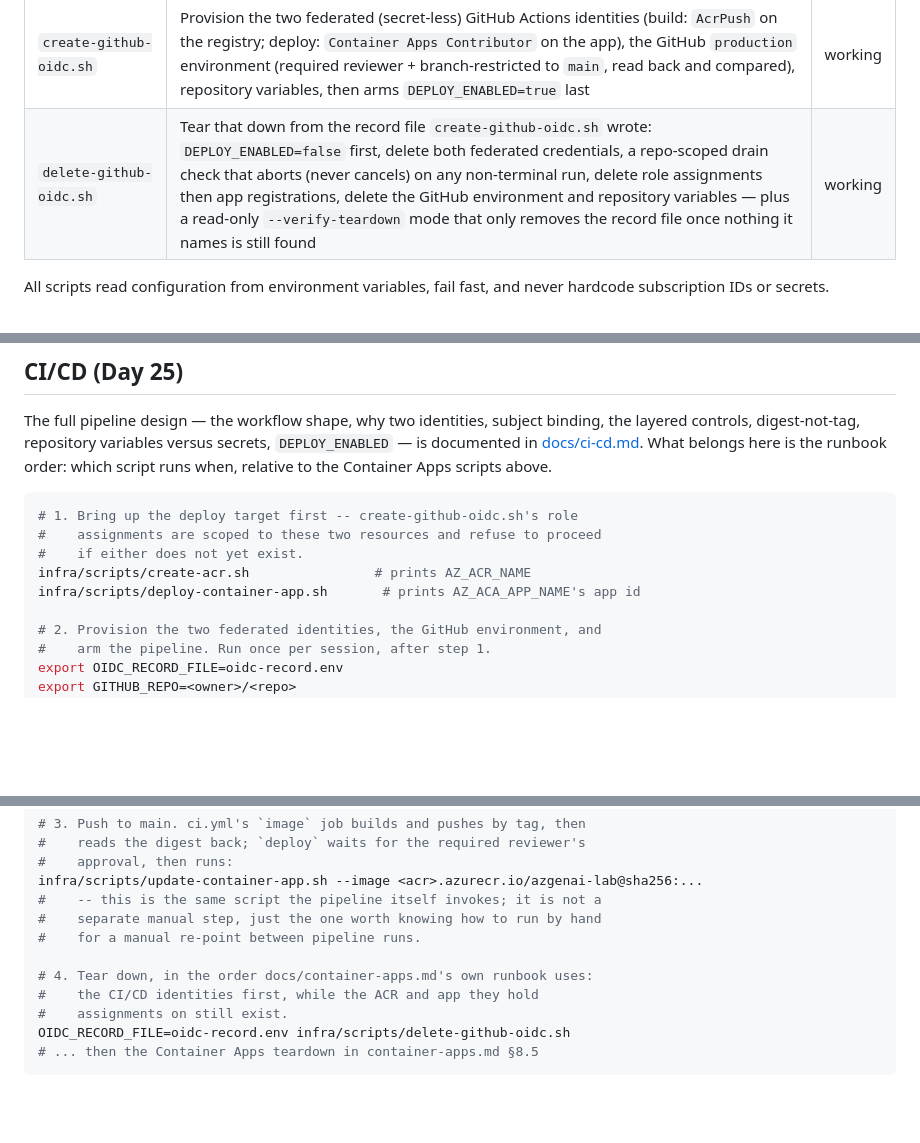
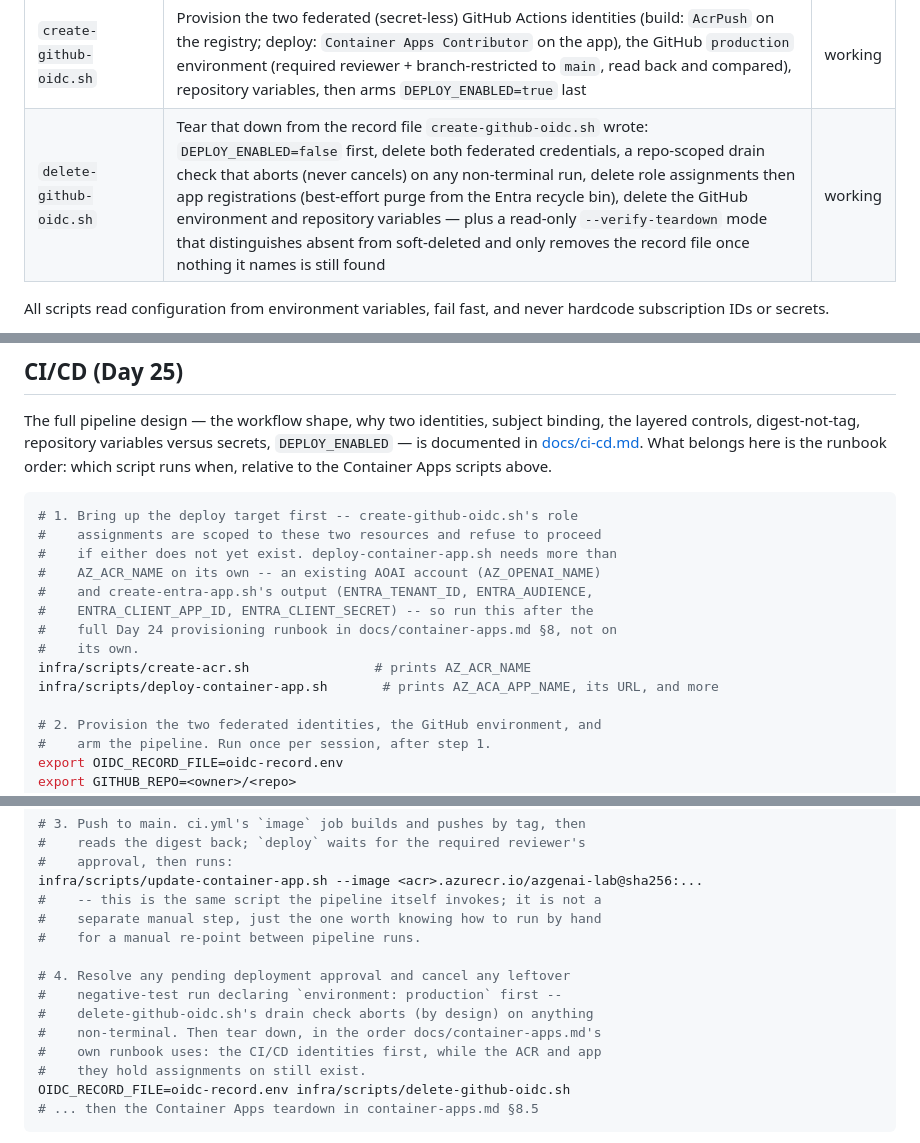
Before and after one commit to kehao-playground/azure-genai-backend-lab, a Markdown page: infra/scripts/README.md, 3 parts joined by grey strips. Drawn GitHub-style; blank space fills up the shorter version.

````diff
--- a/infra/scripts/README.md
+++ b/infra/scripts/README.md
@@ -25,7 +25,7 @@
 | `delete-content-safety.sh` | Delete and purge that account from any state (live / soft-deleted / absent), bounded waits, final absence assertion | working |
 | `run-content-safety-probe.sh` | Orchestrate create → Prompt Shields probe → delete/purge, EXIT-trap cleanup armed before create | working |
 | `create-github-oidc.sh` | Provision the two federated (secret-less) GitHub Actions identities (build: `AcrPush` on the registry; deploy: `Container Apps Contributor` on the app), the GitHub `production` environment (required reviewer + branch-restricted to `main`, read back and compared), repository variables, then arms `DEPLOY_ENABLED=true` last | working |
-| `delete-github-oidc.sh` | Tear that down from the record file `create-github-oidc.sh` wrote: `DEPLOY_ENABLED=false` first, delete both federated credentials, a repo-scoped drain check that aborts (never cancels) on any non-terminal run, delete role assignments then app registrations, delete the GitHub environment and repository variables — plus a read-only `--verify-teardown` mode that only removes the record file once nothing it names is still found | working |
+| `delete-github-oidc.sh` | Tear that down from the record file `create-github-oidc.sh` wrote: `DEPLOY_ENABLED=false` first, delete both federated credentials, a repo-scoped drain check that aborts (never cancels) on any non-terminal run, delete role assignments then app registrations (best-effort purge from the Entra recycle bin), delete the GitHub environment and repository variables — plus a read-only `--verify-teardown` mode that distinguishes absent from soft-deleted and only removes the record file once nothing it names is still found | working |
 
 All scripts read configuration from environment variables, fail fast, and never hardcode subscription IDs or secrets.
 
@@ -204,9 +204,14 @@ above.
 ```bash
 # 1. Bring up the deploy target first -- create-github-oidc.sh's role
 #    assignments are scoped to these two resources and refuse to proceed
-#    if either does not yet exist.
+#    if either does not yet exist. deploy-container-app.sh needs more than
+#    AZ_ACR_NAME on its own -- an existing AOAI account (AZ_OPENAI_NAME)
+#    and create-entra-app.sh's output (ENTRA_TENANT_ID, ENTRA_AUDIENCE,
+#    ENTRA_CLIENT_APP_ID, ENTRA_CLIENT_SECRET) -- so run this after the
+#    full Day 24 provisioning runbook in docs/container-apps.md §8, not on
+#    its own.
 infra/scripts/create-acr.sh                # prints AZ_ACR_NAME
-infra/scripts/deploy-container-app.sh       # prints AZ_ACA_APP_NAME's app id
+infra/scripts/deploy-container-app.sh       # prints AZ_ACA_APP_NAME, its URL, and more
 
 # 2. Provision the two federated identities, the GitHub environment, and
 #    arm the pipeline. Run once per session, after step 1.
@@ -227,9 +232,12 @@ infra/scripts/update-container-app.sh --image <acr>.azurecr.io/azgenai-lab@sha25
 #    separate manual step, just the one worth knowing how to run by hand
 #    for a manual re-point between pipeline runs.
 
-# 4. Tear down, in the order docs/container-apps.md's own runbook uses:
-#    the CI/CD identities first, while the ACR and app they hold
-#    assignments on still exist.
+# 4. Resolve any pending deployment approval and cancel any leftover
+#    negative-test run declaring `environment: production` first --
+#    delete-github-oidc.sh's drain check aborts (by design) on anything
+#    non-terminal. Then tear down, in the order docs/container-apps.md's
+#    own runbook uses: the CI/CD identities first, while the ACR and app
+#    they hold assignments on still exist.
 OIDC_RECORD_FILE=oidc-record.env infra/scripts/delete-github-oidc.sh
 # ... then the Container Apps teardown in container-apps.md §8.5
 ```
````
Also changed, not shown: docs/ci-cd.md (+52 -27 lines).
